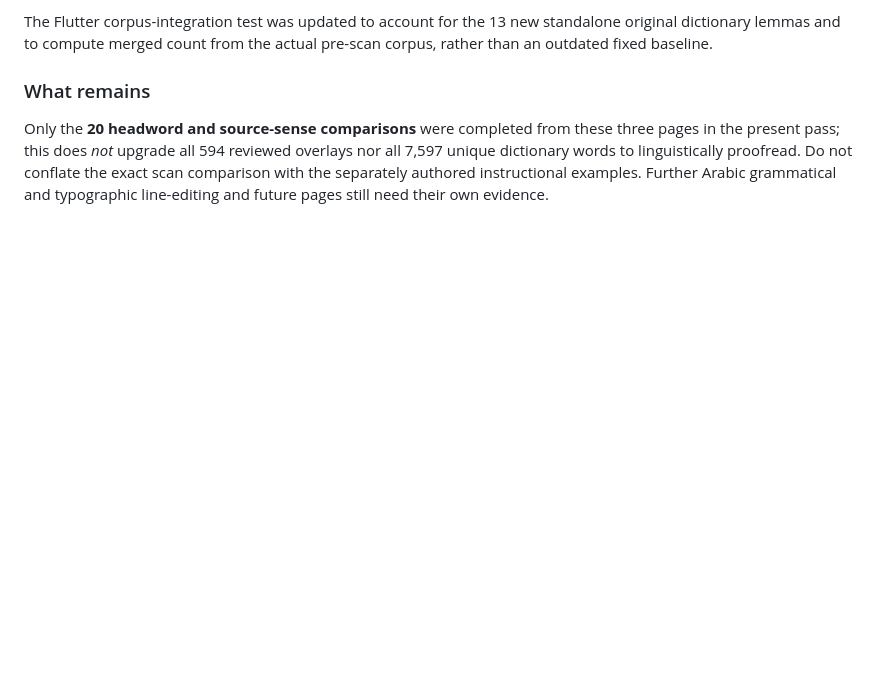
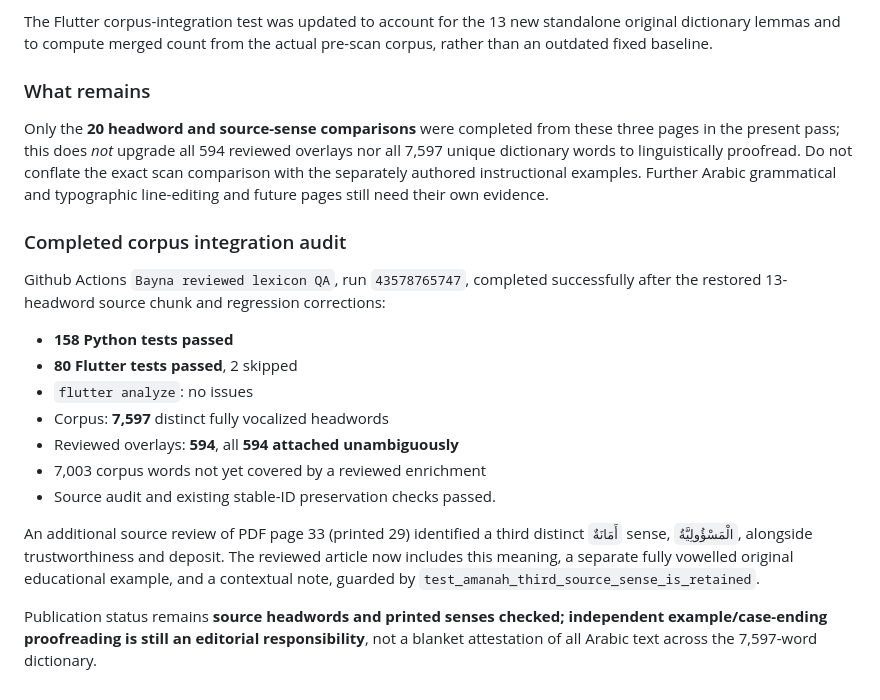
Before and after one commit to Xalidmuslim/Arabic-Academy-Flutter, a Markdown page: research/dictionary_sources/pages_31_33_first_pass_20261114.md, the part around the change. GitHub-like rendering; blank space fills up the shorter version.

Commit message:
docs: record passing complete integration and restored three senses of أَمَانَةٌ

```diff
--- a/research/dictionary_sources/pages_31_33_first_pass_20261114.md
+++ b/research/dictionary_sources/pages_31_33_first_pass_20261114.md
@@ -130,3 +130,18 @@ The Flutter corpus-integration test was updated to account for the 13 new standa
 ### What remains
 
 Only the **20 headword and source-sense comparisons** were completed from these three pages in the present pass; this does *not* upgrade all 594 reviewed overlays nor all 7,597 unique dictionary words to linguistically proofread. Do not conflate the exact scan comparison with the separately authored instructional examples. Further Arabic grammatical and typographic line-editing and future pages still need their own evidence.
+
+### Completed corpus integration audit
+
+Github Actions `Bayna reviewed lexicon QA`, run `43578765747`, completed successfully after the restored 13-headword source chunk and regression corrections:
+- **158 Python tests passed**
+- **80 Flutter tests passed**, 2 skipped
+- `flutter analyze`: no issues
+- Corpus: **7,597** distinct fully vocalized headwords
+- Reviewed overlays: **594**, all **594 attached unambiguously**
+- 7,003 corpus words not yet covered by a reviewed enrichment
+- Source audit and existing stable-ID preservation checks passed.
+
+An additional source review of PDF page 33 (printed 29) identified a third distinct `أَمَانَةٌ` sense, `الْمَسْؤُولِيَّةُ`, alongside trustworthiness and deposit. The reviewed article now includes this meaning, a separate fully vowelled original educational example, and a contextual note, guarded by `test_amanah_third_source_sense_is_retained`.
+
+Publication status remains **source headwords and printed senses checked; independent example/case-ending proofreading is still an editorial responsibility**, not a blanket attestation of all Arabic text across the 7,597-word dictionary.
```
